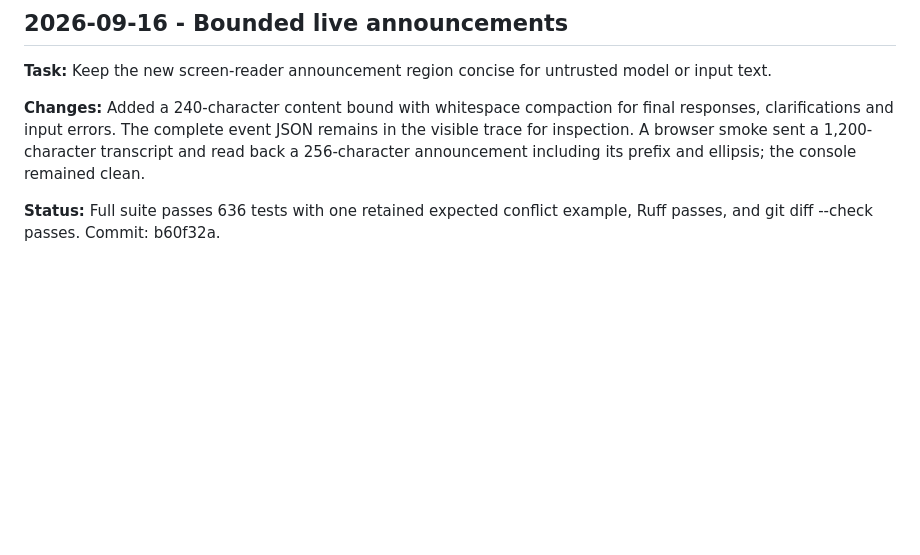
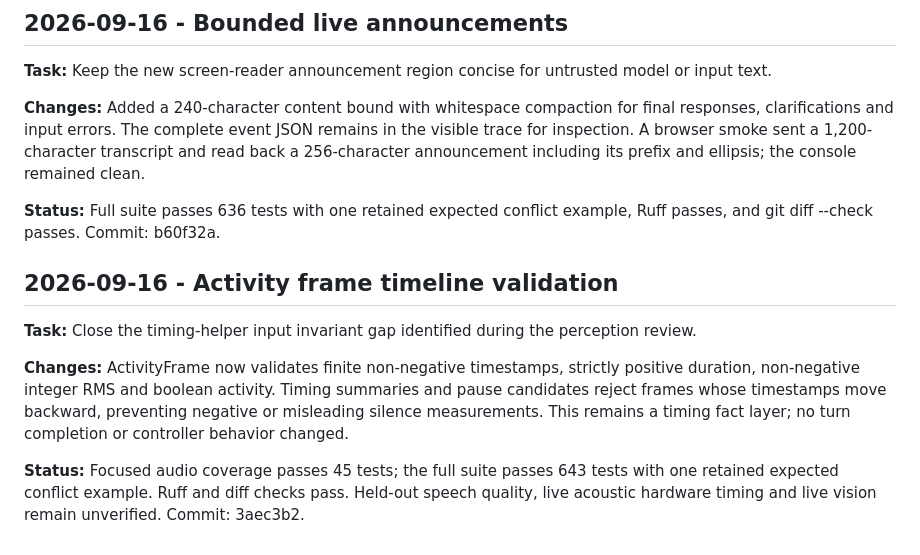
Before and after one commit to MridulNegi2005/AccessFlow, a Markdown page: docs/handoffs/atishay.md, the part around the change. Drawn GitHub-style; blank space fills up the shorter version.

Commit message:
Record activity timeline validation

```diff
--- a/docs/handoffs/atishay.md
+++ b/docs/handoffs/atishay.md
@@ -413,3 +413,16 @@ its prefix and ellipsis; the console remained clean.
 
 **Status:** Full suite passes 636 tests with one retained expected conflict example, Ruff passes, and
 git diff --check passes. Commit: b60f32a.
+
+## 2026-09-16 - Activity frame timeline validation
+
+**Task:** Close the timing-helper input invariant gap identified during the perception review.
+
+**Changes:** ActivityFrame now validates finite non-negative timestamps, strictly positive duration,
+non-negative integer RMS and boolean activity. Timing summaries and pause candidates reject frames whose
+timestamps move backward, preventing negative or misleading silence measurements. This remains a timing
+fact layer; no turn completion or controller behavior changed.
+
+**Status:** Focused audio coverage passes 45 tests; the full suite passes 643 tests with one retained
+expected conflict example. Ruff and diff checks pass. Held-out speech quality, live acoustic hardware
+timing and live vision remain unverified. Commit: 3aec3b2.
```
Also changed, not shown: docs/AI_USE_LOG.md (+6 -0 lines), docs/STATUS.md (+4 -3 lines).
